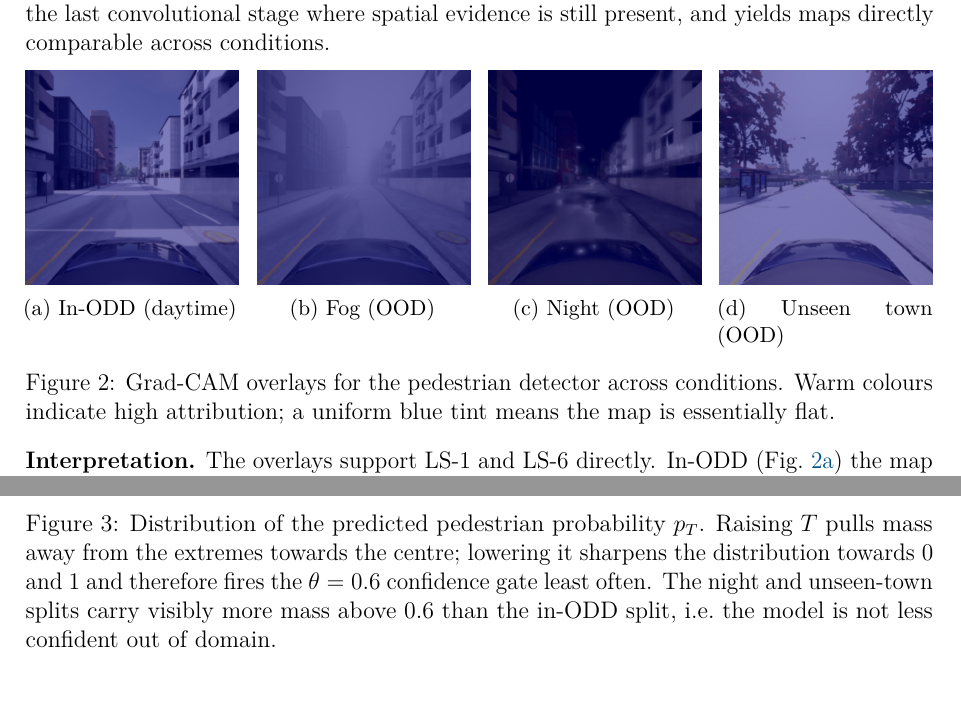
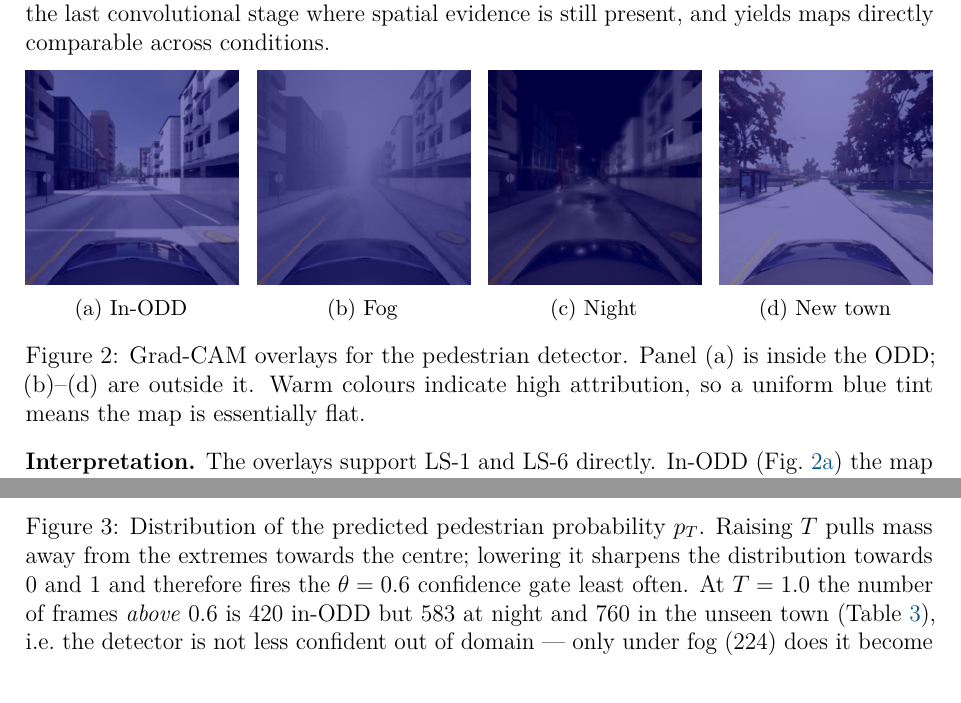
Before and after one commit to vivekcm143/ML_Safety_SoSe26, a LaTeX document (report/safety_case_report.tex): two parts of pages 11 and 21 of 21, joined at a grey line, cut so that both start at the same text. Compiled offline with pdfLaTeX.

Commit message:
Fix report table numbering, figure placement and control-structure diagram
- reset the table counter in the appendix so the captioned tables read 1-3 instead of
  10-12 (the uncaptioned longtables silently step the counter)
- redraw the STPA control structure with labels on the arrows so they no longer
  overlap the nodes
- pin the appendix figures under their headings and shorten the Grad-CAM subcaptions
- eliminate all overfull hboxes and LaTeX warnings

Co-authored-by: Vivek C M <cmvivek143@gmail.com>

```diff
--- a/report/safety_case_report.tex
+++ b/report/safety_case_report.tex
@@ -1,4 +1,4 @@
-\documentclass[nologo,a4paper,12pt]{article}
+\documentclass[a4paper,12pt]{article}
 
 \usepackage[T1]{fontenc}
 \usepackage[utf8]{inputenc}
@@ -740,22 +740,23 @@ evidence is still present, and yields maps directly comparable across conditions
 \centering
 \begin{subfigure}[t]{0.235\linewidth}
   \centering\includegraphics[width=\linewidth]{gradcam_day}
-  \caption{In-ODD (daytime)}\label{fig:expl-ped-day}
+  \caption{In-ODD}\label{fig:expl-ped-day}
 \end{subfigure}\hfill
 \begin{subfigure}[t]{0.235\linewidth}
   \centering\includegraphics[width=\linewidth]{gradcam_fog}
-  \caption{Fog (OOD)}\label{fig:expl-ped-fog}
+  \caption{Fog}\label{fig:expl-ped-fog}
 \end{subfigure}\hfill
 \begin{subfigure}[t]{0.235\linewidth}
   \centering\includegraphics[width=\linewidth]{gradcam_night}
-  \caption{Night (OOD)}\label{fig:expl-ped-night}
+  \caption{Night}\label{fig:expl-ped-night}
 \end{subfigure}\hfill
 \begin{subfigure}[t]{0.235\linewidth}
   \centering\includegraphics[width=\linewidth]{gradcam_town}
-  \caption{Unseen town (OOD)}\label{fig:expl-ped-town}
+  \caption{New town}\label{fig:expl-ped-town}
 \end{subfigure}
-\caption{Grad-CAM overlays for the pedestrian detector across conditions. Warm colours
-indicate high attribution; a uniform blue tint means the map is essentially flat.}
+\caption{Grad-CAM overlays for the pedestrian detector. Panel (a) is inside the ODD;
+(b)--(d) are outside it. Warm colours indicate high attribution, so a uniform blue tint
+means the map is essentially flat.}
 \label{fig:expl-pedestrian}
 \end{figure}
 
@@ -1399,9 +1404,10 @@ unchanged; only the confidence-gate count moves.}
 \end{subfigure}
 \caption{Distribution of the predicted pedestrian probability $p_T$. Raising $T$ pulls mass
 away from the extremes towards the centre; lowering it sharpens the distribution towards
-$0$ and $1$ and therefore fires the $\theta=0.6$ confidence gate least often. The night and
-unseen-town splits carry visibly more mass above $0.6$ than the in-ODD split, i.e.\ the
-model is not less confident out of domain.}
+$0$ and $1$ and therefore fires the $\theta=0.6$ confidence gate least often. At $T=1.0$
+the number of frames \emph{above} $0.6$ is 420 in-ODD but 583 at night and 760 in the
+unseen town (\cref{tab:tempcond}), i.e.\ the detector is not less confident out of domain
+--- only under fog (224) does it become more cautious.}
 \label{fig:hist}
 \end{figure}
 
```
Also changed, not shown: README.md, report/safety_case_report.pdf, report/safety_case_report.tex (8 more changed lines).
